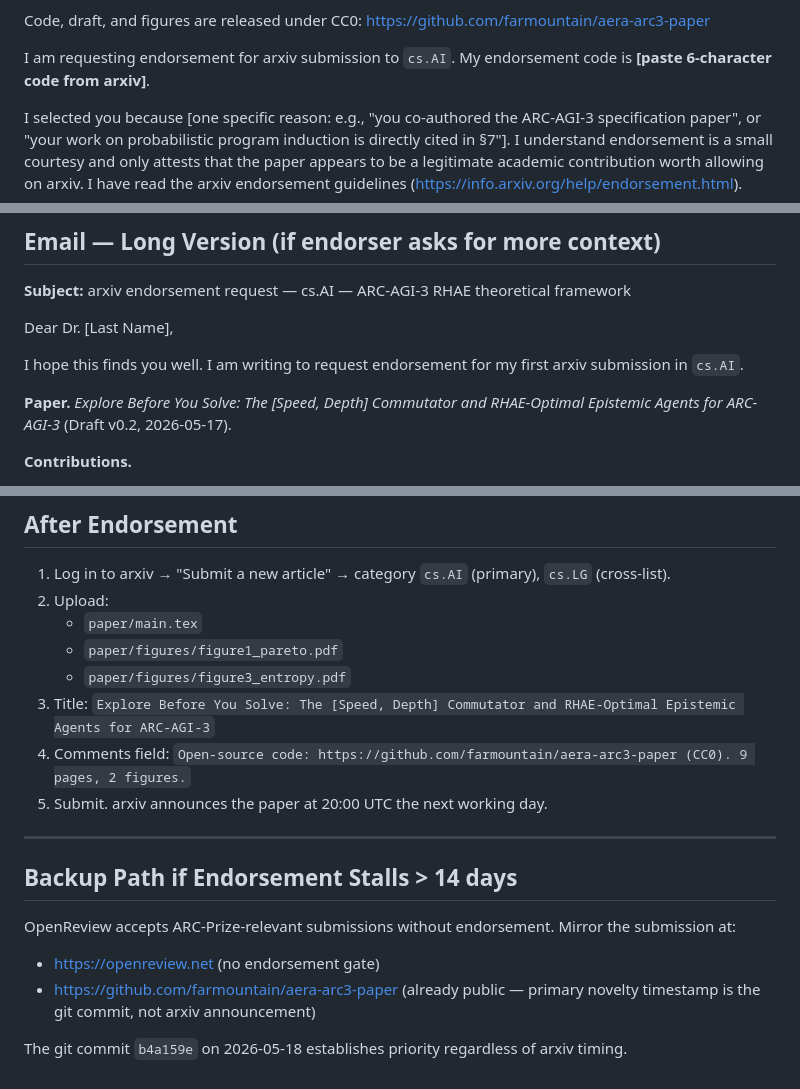
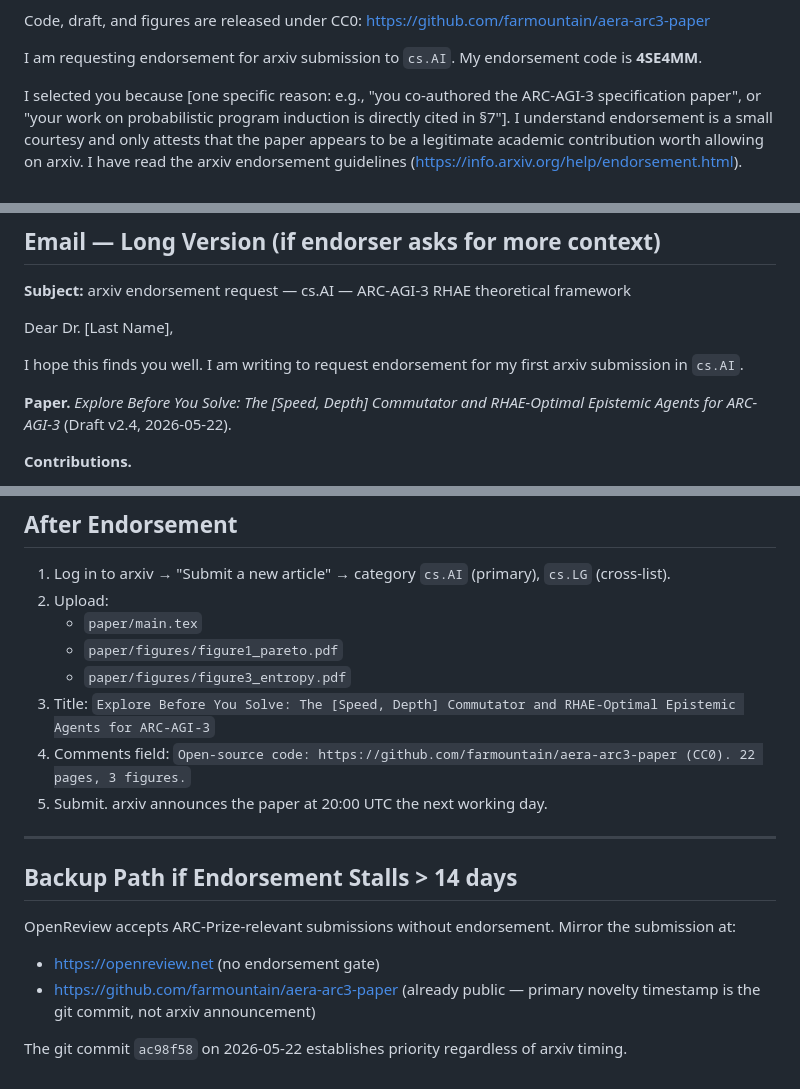
Before and after one commit to farmountain/aera-arc3-paper, a Markdown page: paper/ARXIV_ENDORSEMENT_REQUEST.md, 3 parts joined by grey strips. Drawn GitHub-style.

Commit message:
Update endorsement request: code 4SE4MM, v2.4, 22 pages, current commit

```diff
--- a/paper/ARXIV_ENDORSEMENT_REQUEST.md
+++ b/paper/ARXIV_ENDORSEMENT_REQUEST.md
@@ -37,7 +37,7 @@ Code, draft, and figures are released under CC0:
 https://github.com/farmountain/aera-arc3-paper
 
 I am requesting endorsement for arxiv submission to `cs.AI`. My endorsement
-code is **[paste 6-character code from arxiv]**.
+code is **4SE4MM**.
 
 I selected you because [one specific reason: e.g., "you co-authored the
 ARC-AGI-3 specification paper", or "your work on probabilistic program
@@ -65,7 +65,7 @@ I hope this finds you well. I am writing to request endorsement for my
 first arxiv submission in `cs.AI`.
 
 **Paper.** *Explore Before You Solve: The [Speed, Depth] Commutator and
-RHAE-Optimal Epistemic Agents for ARC-AGI-3* (Draft v0.2, 2026-05-17).
+RHAE-Optimal Epistemic Agents for ARC-AGI-3* (Draft v2.4, 2026-05-22).
 
 **Contributions.**
 1. *Theoretical.* RHAE — the metric used by ARC Prize 2026 to score
@@ -142,7 +142,7 @@ Order by likelihood of response (closer ties first):
    - `paper/figures/figure3_entropy.pdf`
 3. Title: `Explore Before You Solve: The [Speed, Depth] Commutator and
    RHAE-Optimal Epistemic Agents for ARC-AGI-3`
-4. Comments field: `Open-source code: https://github.com/farmountain/aera-arc3-paper (CC0). 9 pages, 2 figures.`
+4. Comments field: `Open-source code: https://github.com/farmountain/aera-arc3-paper (CC0). 22 pages, 3 figures.`
 5. Submit. arxiv announces the paper at 20:00 UTC the next working day.
 
 ---
@@ -155,5 +155,5 @@ Mirror the submission at:
 - https://github.com/farmountain/aera-arc3-paper (already public — primary
   novelty timestamp is the git commit, not arxiv announcement)
 
-The git commit `b4a159e` on 2026-05-18 establishes priority regardless of
+The git commit `ac98f58` on 2026-05-22 establishes priority regardless of
 arxiv timing.
```
Also changed, not shown: other parts of paper/ARXIV_ENDORSEMENT_REQUEST.md (+1 -1 lines).
